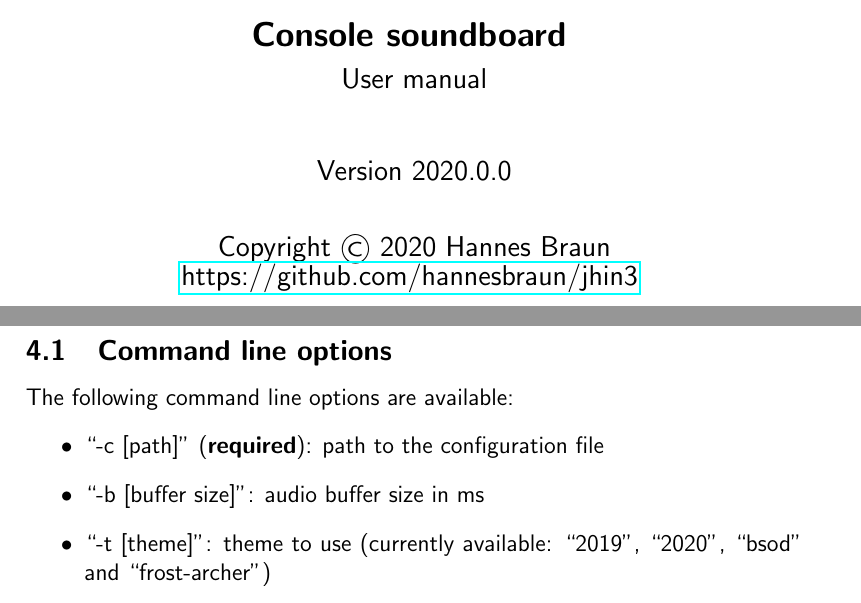
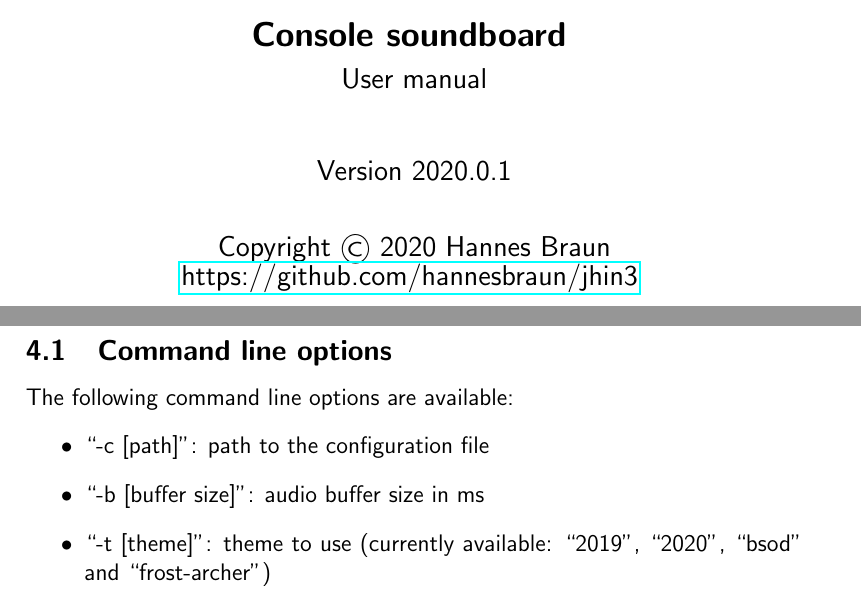
Before and after one commit to hannesbraun/jhin3, a LaTeX document (manual/manual.tex, which reads manual/section4.tex): two parts of pages 1 and 8 of 8, joined at a grey line, cut so that both start at the same text. Compiled offline with pdfLaTeX.

Commit message:
Adjustments for version 2020.0.1

```diff
--- a/manual/manual.tex
+++ b/manual/manual.tex
@@ -44,7 +44,7 @@ User manual
 
 \vspace{1cm}
 
-Version 2020.0.0
+Version 2020.0.1
 
 \vspace{0.7cm}
 
--- a/manual/section4.tex
+++ b/manual/section4.tex
@@ -6,7 +6,7 @@
 
 The following command line options are available:
 \begin{itemize}
-\item ``-c [path]'' (\textbf{required}): path to the configuration file
+\item ``-c [path]'': path to the configuration file
 \item ``-b [buffer size]'': audio buffer size in ms
 \item ``-t [theme]'': theme to use (currently available: ``2019'', ``2020'', ``bsod'' and ``frost-archer'')
 \end{itemize}
```
Also changed, not shown: 3 other files.
